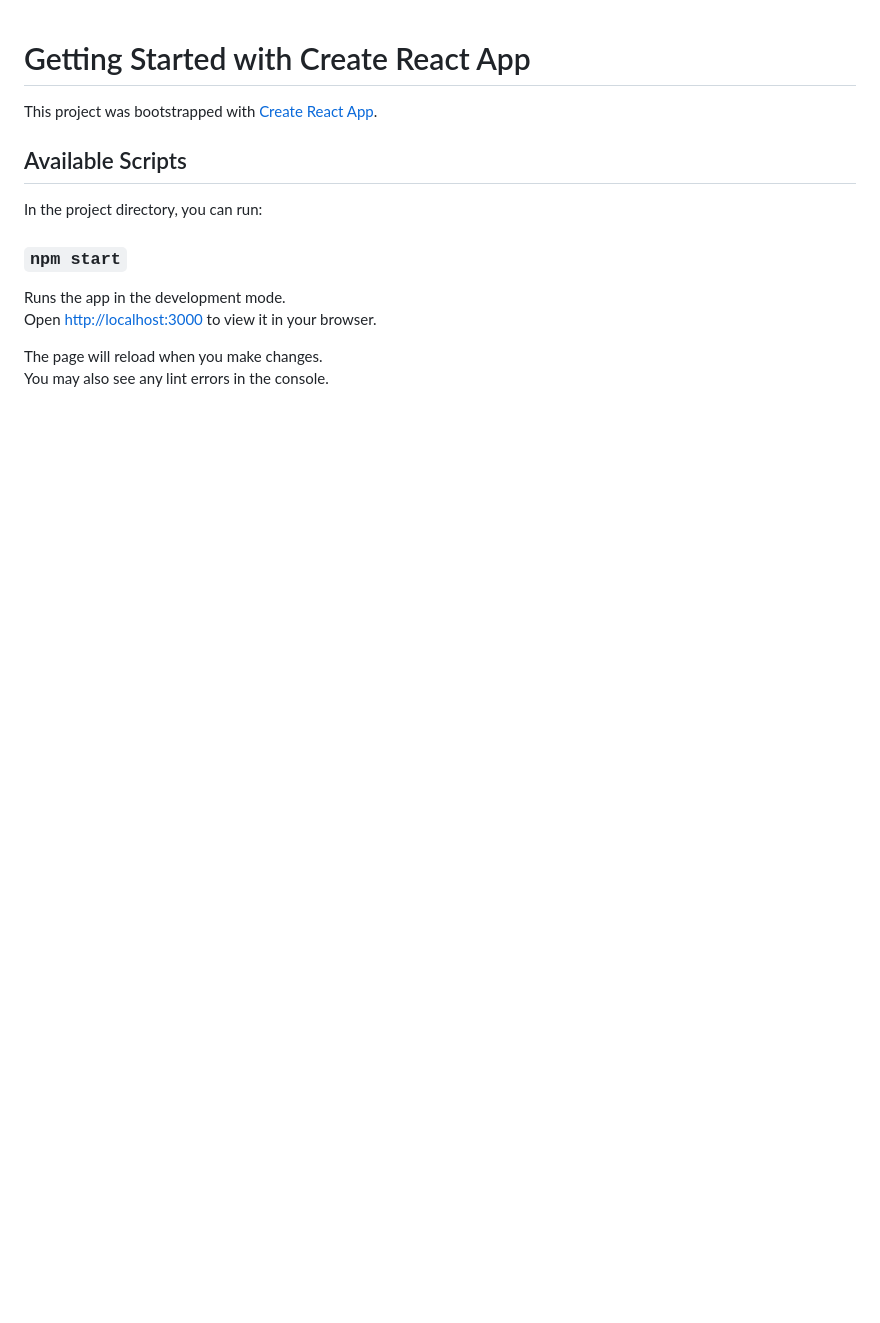
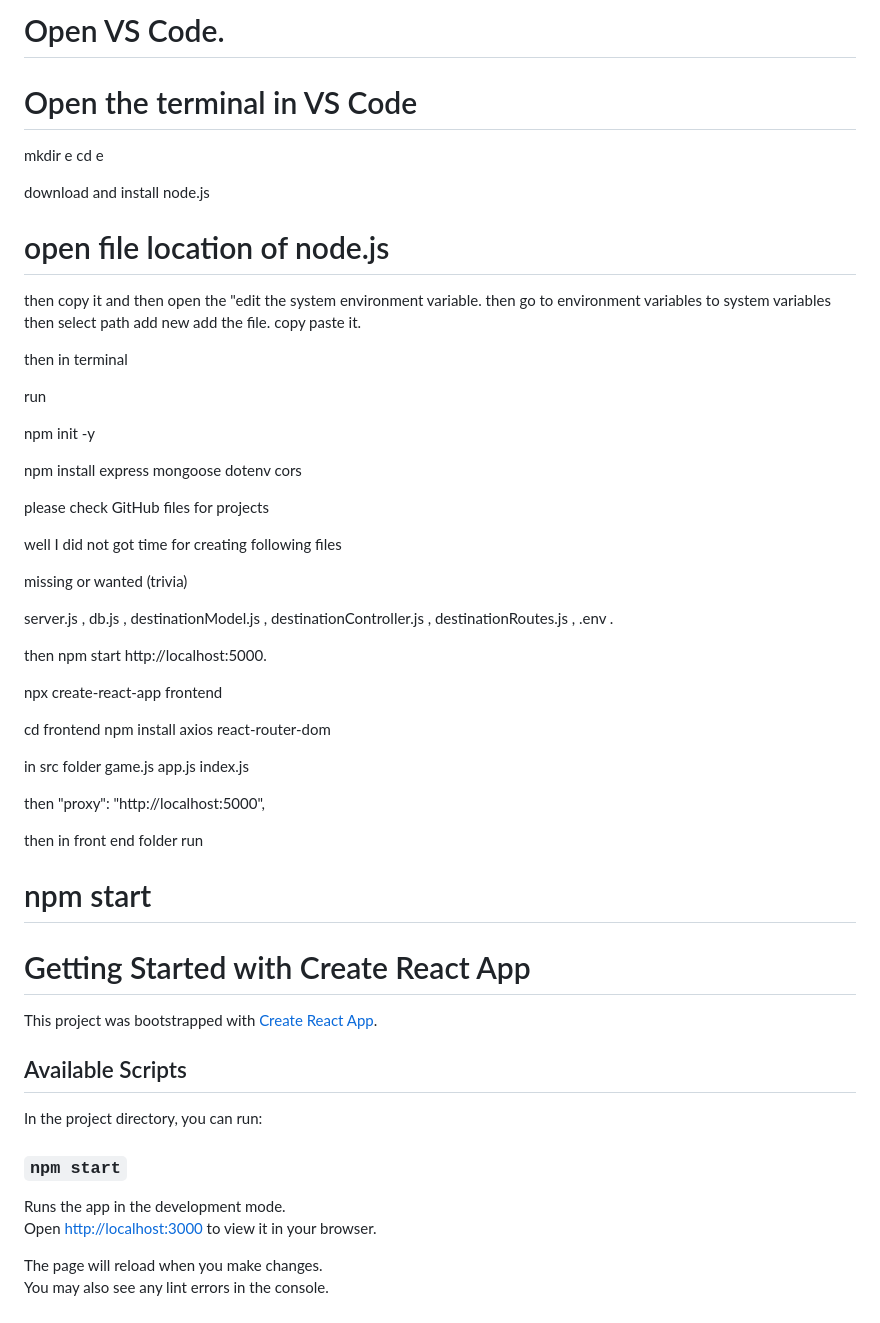
Before and after one commit to Shrivardhan7/Globetrotter-Challenge--e-, a Markdown page: README.md, the part around the change. Rendered like a GitHub page; blank space fills up the shorter version.

```diff
--- a/README.md
+++ b/README.md
@@ -1,3 +1,54 @@
+# Open VS Code.
+# Open the terminal in VS Code
+
+mkdir e
+cd e
+
+download and install node.js
+
+# open file location of node.js
+
+then copy it and then open the "edit the system environment variable.
+then go to environment variables to system variables then select path add new add the file.
+copy paste it.
+
+then in terminal
+
+run
+
+npm init -y
+
+npm install express mongoose dotenv cors
+
+please check GitHub files for projects
+
+well I did not got time for creating following files
+
+missing or wanted (trivia)
+
+server.js , db.js , destinationModel.js , destinationController.js , destinationRoutes.js , .env .
+
+then npm start
+ http://localhost:5000.
+
+npx create-react-app frontend
+
+cd frontend
+npm install axios react-router-dom
+
+in src folder
+game.js
+app.js
+index.js
+
+then "proxy": "http://localhost:5000",
+
+then in front end folder run
+# npm start
+
+
+
+
 # Getting Started with Create React App
 
 This project was bootstrapped with [Create React App](https://github.com/facebook/create-react-app).
```
